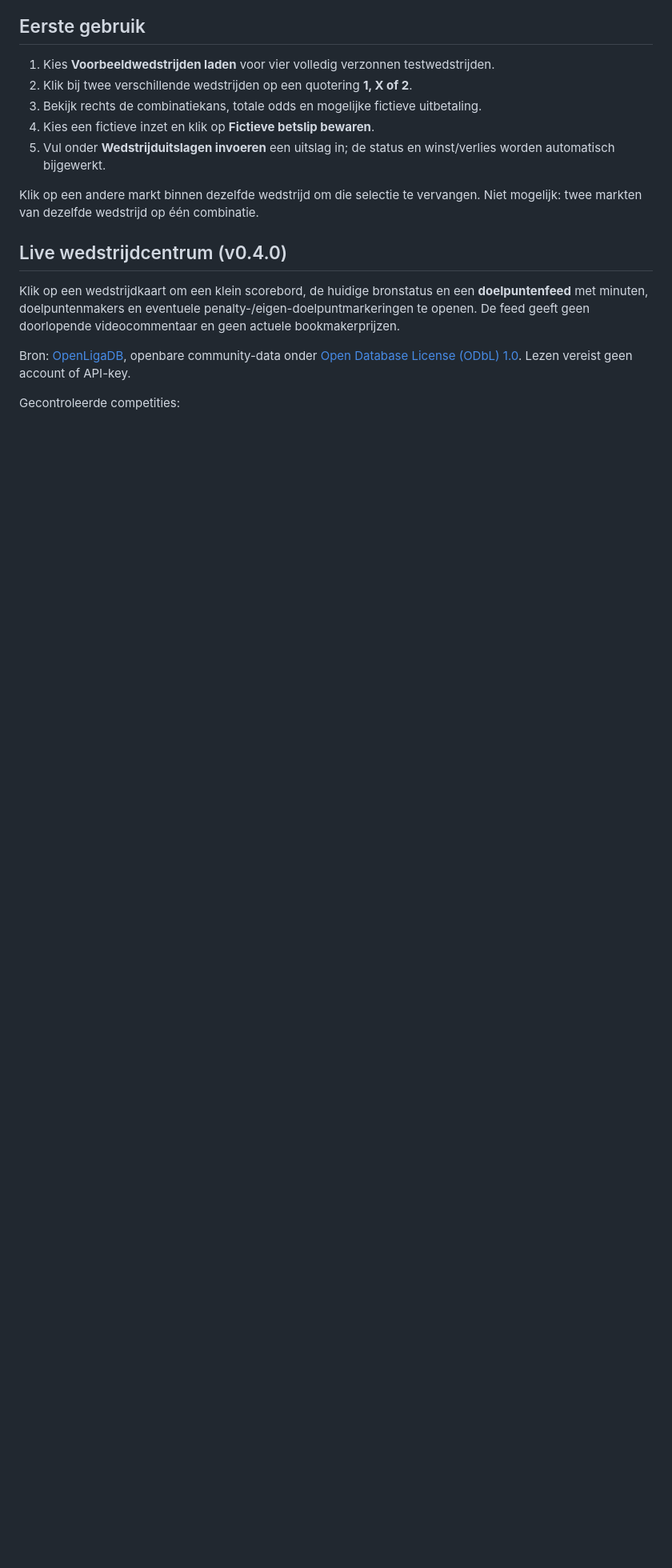
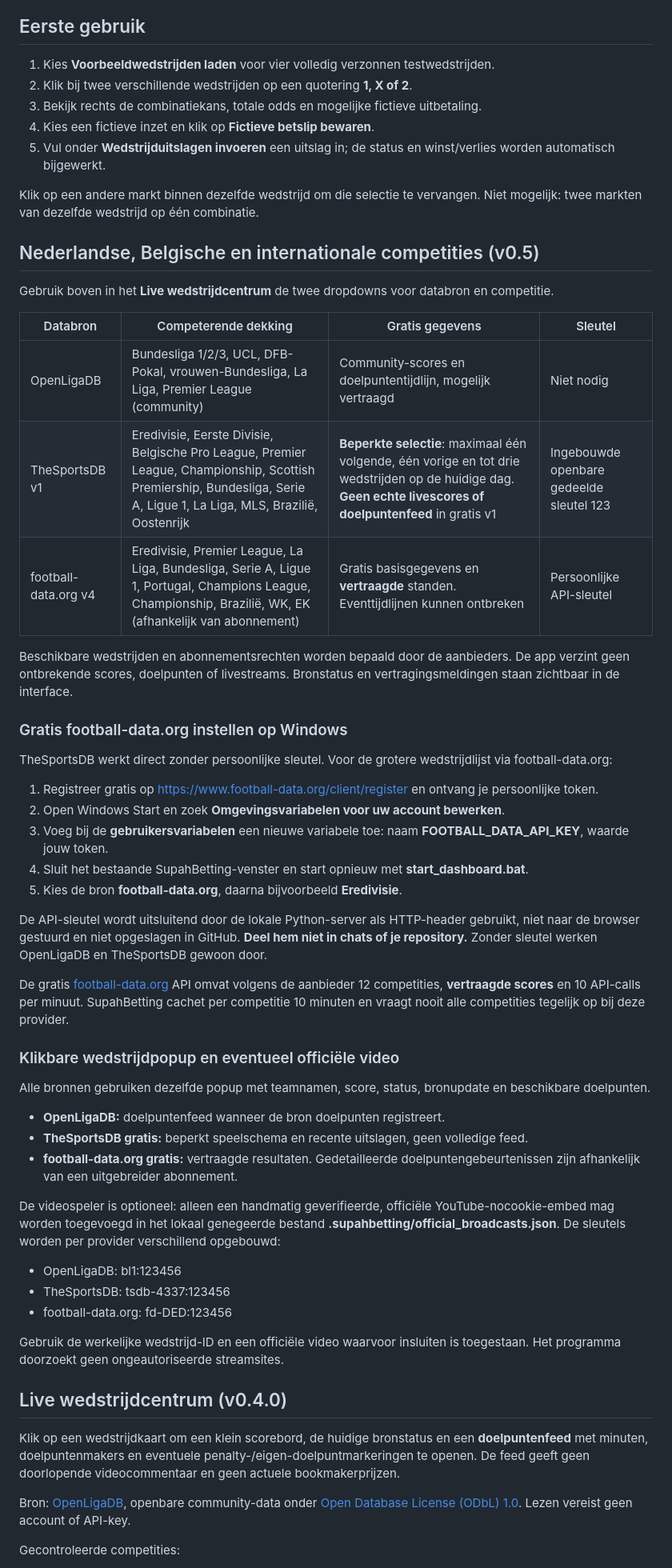
Before and after one commit to henkdepotvis0180/supahbetting, a Markdown page: README.md, the part around one of its changes. Shown at 80% size. Rendered like a GitHub page; blank space fills up the shorter version.

Commit message:
docs: v0.5 Dutch, Belgian and international fixtures with optional free API setup

```diff
--- a/README.md
+++ b/README.md
@@ -56,6 +59,48 @@ De lokale database wordt aangemaakt in `.supahbetting/data.sqlite3`. Maak hierva
 5. Vul onder **Wedstrijduitslagen invoeren** een uitslag in; de status en winst/verlies worden automatisch bijgewerkt.
 
 Klik op een andere markt binnen dezelfde wedstrijd om die selectie te vervangen. Niet mogelijk: twee markten van dezelfde wedstrijd op één combinatie.
+
+## Nederlandse, Belgische en internationale competities (v0.5)
+
+Gebruik boven in het **Live wedstrijdcentrum** de twee dropdowns voor databron en competitie.
+
+| Databron | Competerende dekking | Gratis gegevens | Sleutel |
+|---|---|---|---|
+| OpenLigaDB | Bundesliga 1/2/3, UCL, DFB-Pokal, vrouwen-Bundesliga, La Liga, Premier League (community) | Community-scores en doelpuntentijdlijn, mogelijk vertraagd | Niet nodig |
+| TheSportsDB v1 | Eredivisie, Eerste Divisie, Belgische Pro League, Premier League, Championship, Scottish Premiership, Bundesliga, Serie A, Ligue 1, La Liga, MLS, Brazilië, Oostenrijk | **Beperkte selectie**: maximaal één volgende, één vorige en tot drie wedstrijden op de huidige dag. **Geen echte livescores of doelpuntenfeed** in gratis v1 | Ingebouwde openbare gedeelde sleutel 123 |
+| football-data.org v4 | Eredivisie, Premier League, La Liga, Bundesliga, Serie A, Ligue 1, Portugal, Champions League, Championship, Brazilië, WK, EK (afhankelijk van abonnement) | Gratis basisgegevens en **vertraagde** standen. Eventtijdlijnen kunnen ontbreken | Persoonlijke API-sleutel |
+
+Beschikbare wedstrijden en abonnementsrechten worden bepaald door de aanbieders. De app verzint geen ontbrekende scores, doelpunten of livestreams. Bronstatus en vertragingsmeldingen staan zichtbaar in de interface.
+
+### Gratis football-data.org instellen op Windows
+
+TheSportsDB werkt direct zonder persoonlijke sleutel. Voor de grotere wedstrijdlijst via football-data.org:
+
+1. Registreer gratis op https://www.football-data.org/client/register en ontvang je persoonlijke token.
+2. Open Windows Start en zoek **Omgevingsvariabelen voor uw account bewerken**.
+3. Voeg bij de **gebruikersvariabelen** een nieuwe variabele toe: naam **FOOTBALL_DATA_API_KEY**, waarde jouw token.
+4. Sluit het bestaande SupahBetting-venster en start opnieuw met **start_dashboard.bat**.
+5. Kies de bron **football-data.org**, daarna bijvoorbeeld **Eredivisie**.
+
+De API-sleutel wordt uitsluitend door de lokale Python-server als HTTP-header gebruikt, niet naar de browser gestuurd en niet opgeslagen in GitHub. **Deel hem niet in chats of je repository.** Zonder sleutel werken OpenLigaDB en TheSportsDB gewoon door.
+
+De gratis [football-data.org](https://www.football-data.org/pricing) API omvat volgens de aanbieder 12 competities, **vertraagde scores** en 10 API-calls per minuut. SupahBetting cachet per competitie 10 minuten en vraagt nooit alle competities tegelijk op bij deze provider.
+
+### Klikbare wedstrijdpopup en eventueel officiële video
+
+Alle bronnen gebruiken dezelfde popup met teamnamen, score, status, bronupdate en beschikbare doelpunten.
+
+- **OpenLigaDB:** doelpuntenfeed wanneer de bron doelpunten registreert.
+- **TheSportsDB gratis:** beperkt speelschema en recente uitslagen, geen volledige feed.
+- **football-data.org gratis:** vertraagde resultaten. Gedetailleerde doelpuntengebeurtenissen zijn afhankelijk van een uitgebreider abonnement.
+
+De videospeler is optioneel: alleen een handmatig geverifieerde, officiële YouTube-nocookie-embed mag worden toegevoegd in het lokaal genegeerde bestand **.supahbetting/official_broadcasts.json**. De sleutels worden per provider verschillend opgebouwd:
+
+- OpenLigaDB: bl1:123456
+- TheSportsDB: tsdb-4337:123456
+- football-data.org: fd-DED:123456
+
+Gebruik de werkelijke wedstrijd-ID en een officiële video waarvoor insluiten is toegestaan. Het programma doorzoekt geen ongeautoriseerde streamsites.
 
 ## Live wedstrijdcentrum (v0.4.0)
 
```
Also changed, not shown: other parts of README.md (+5 -2 lines).
